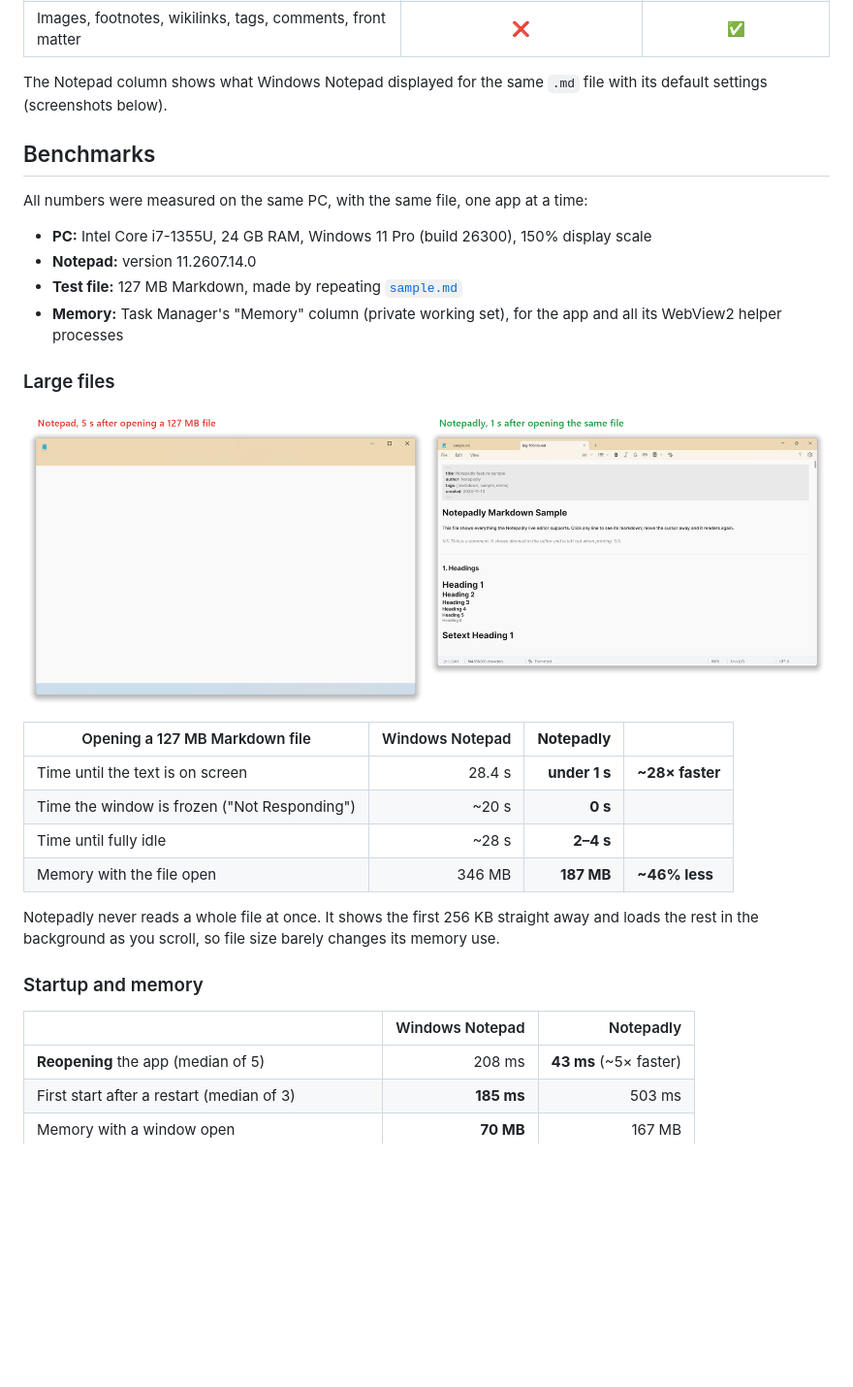
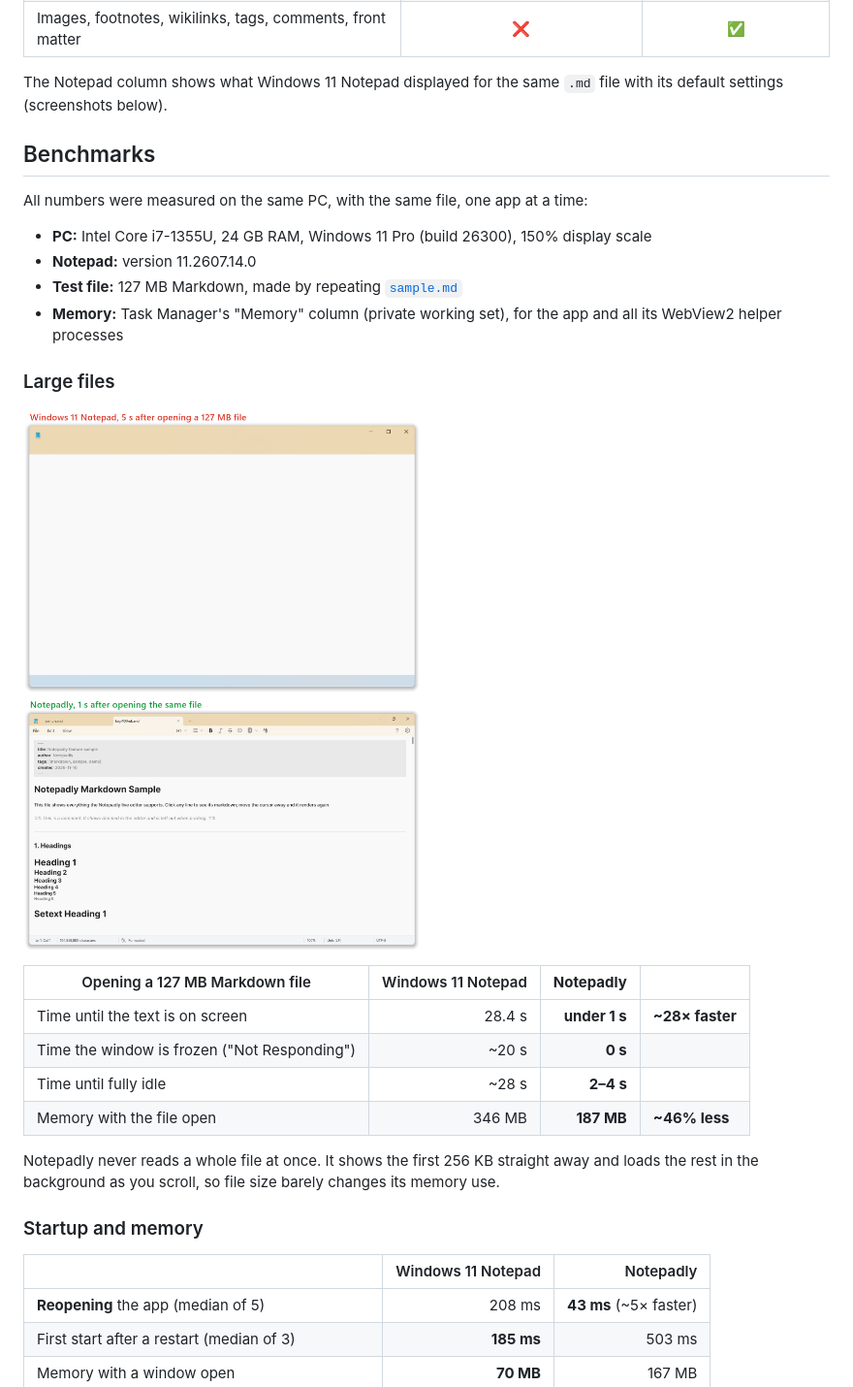
Before and after one commit to Mr-Hamza-Javed/Notepadly, a Markdown page: README.md, the part around one of its changes. Shown at 97% size. GitHub-like rendering; pictures changed too: docs/screenshots/compare-big-file.png; blank space fills up the shorter version.

```diff
--- a/README.md
+++ b/README.md
@@ -36,7 +36,7 @@ Windows Notepad is great for plain text. Open a Markdown file in it, though, and
 | Syntax-coloured code blocks | ❌ | ✅ **143 languages** |
 | Images, footnotes, wikilinks, tags, comments, front matter | ❌ | ✅ |
 
-The Notepad column shows what Windows Notepad displayed for the same `.md` file with its default settings (screenshots below).
+The Notepad column shows what Windows 11 Notepad displayed for the same `.md` file with its default settings (screenshots below).
 
 ## Benchmarks
 
@@ -53,5 +53,5 @@ All numbers were measured on the same PC, with the same file, one app at a time:
 
-| Opening a 127 MB Markdown file | Windows Notepad | **Notepadly** | |
+| Opening a 127 MB Markdown file | Windows 11 Notepad | **Notepadly** | |
 | --- | ---: | ---: | --- |
 | Time until the text is on screen | 28.4 s | **under 1 s** | **~28× faster** |
 | Time the window is frozen ("Not Responding") | ~20 s | **0 s** | |
@@ -62,7 +62,7 @@ Notepadly never reads a whole file at once. It shows the first 256 KB straight a
 
 ### Startup and memory
 
-| | Windows Notepad | Notepadly |
+| | Windows 11 Notepad | Notepadly |
 | --- | ---: | ---: |
 | **Reopening** the app (median of 5) | 208 ms | **43 ms** (~5× faster) |
 | First start after a restart (median of 3) | **185 ms** | 503 ms |
```
Also changed, not shown: other parts of README.md (+7 -7 lines), docs/screenshots/compare-math.png, docs/screenshots/compare-overview.png, docs/screenshots/compare-tables.png, 6 other files.
